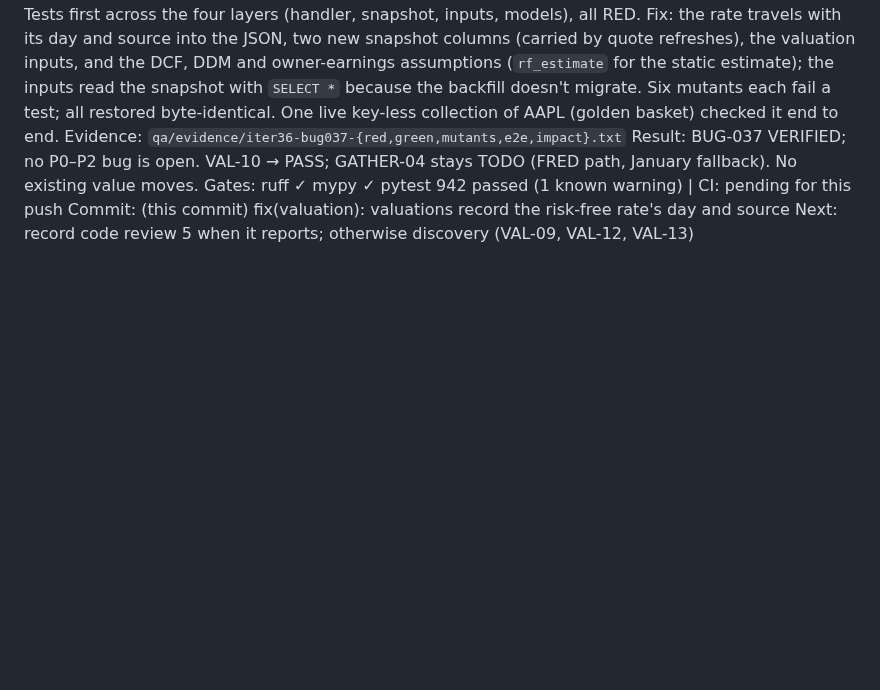
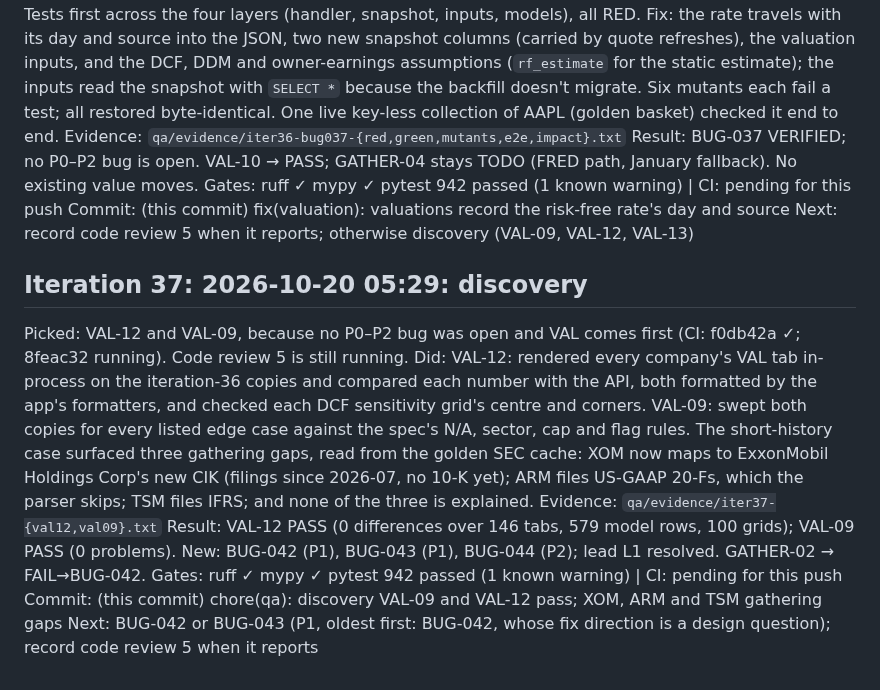
Before and after one commit to vorarakmua-svg/stock-database, a Markdown page: qa/LOG.md, the part around the change. Rendered like a GitHub page; blank space fills up the shorter version.

```diff
--- a/qa/LOG.md
+++ b/qa/LOG.md
@@ -692,3 +692,20 @@ No existing value moves.
 Gates: ruff ✓ mypy ✓ pytest 942 passed (1 known warning) | CI: pending for this push
 Commit: (this commit) fix(valuation): valuations record the risk-free rate's day and source
 Next: record code review 5 when it reports; otherwise discovery (VAL-09, VAL-12, VAL-13)
+
+## Iteration 37: 2026-10-20 05:29: discovery
+Picked: VAL-12 and VAL-09, because no P0–P2 bug was open and VAL comes first (CI: f0db42a ✓; 8feac32 running). Code
+review 5 is still running.
+Did: VAL-12: rendered every company's VAL tab in-process on the iteration-36 copies and compared each number with the
+API, both formatted by the app's formatters, and checked each DCF sensitivity grid's centre and corners. VAL-09:
+swept both copies for every listed edge case against the spec's N/A, sector, cap and flag rules. The short-history
+case surfaced three gathering gaps, read from the golden SEC cache: XOM now maps to ExxonMobil Holdings Corp's new
+CIK (filings since 2026-07, no 10-K yet); ARM files US-GAAP 20-Fs, which the parser skips; TSM files IFRS; and none
+of the three is explained.
+Evidence: `qa/evidence/iter37-{val12,val09}.txt`
+Result: VAL-12 PASS (0 differences over 146 tabs, 579 model rows, 100 grids); VAL-09 PASS (0 problems). New: BUG-042 (P1),
+BUG-043 (P1), BUG-044 (P2); lead L1 resolved. GATHER-02 → FAIL→BUG-042.
+Gates: ruff ✓ mypy ✓ pytest 942 passed (1 known warning) | CI: pending for this push
+Commit: (this commit) chore(qa): discovery VAL-09 and VAL-12 pass; XOM, ARM and TSM gathering gaps
+Next: BUG-042 or BUG-043 (P1, oldest first: BUG-042, whose fix direction is a design question); record code review 5
+when it reports
```
Also changed, not shown: qa/BUGS.md (+21 -2 lines), qa/MATRIX.md (+4 -4 lines).
